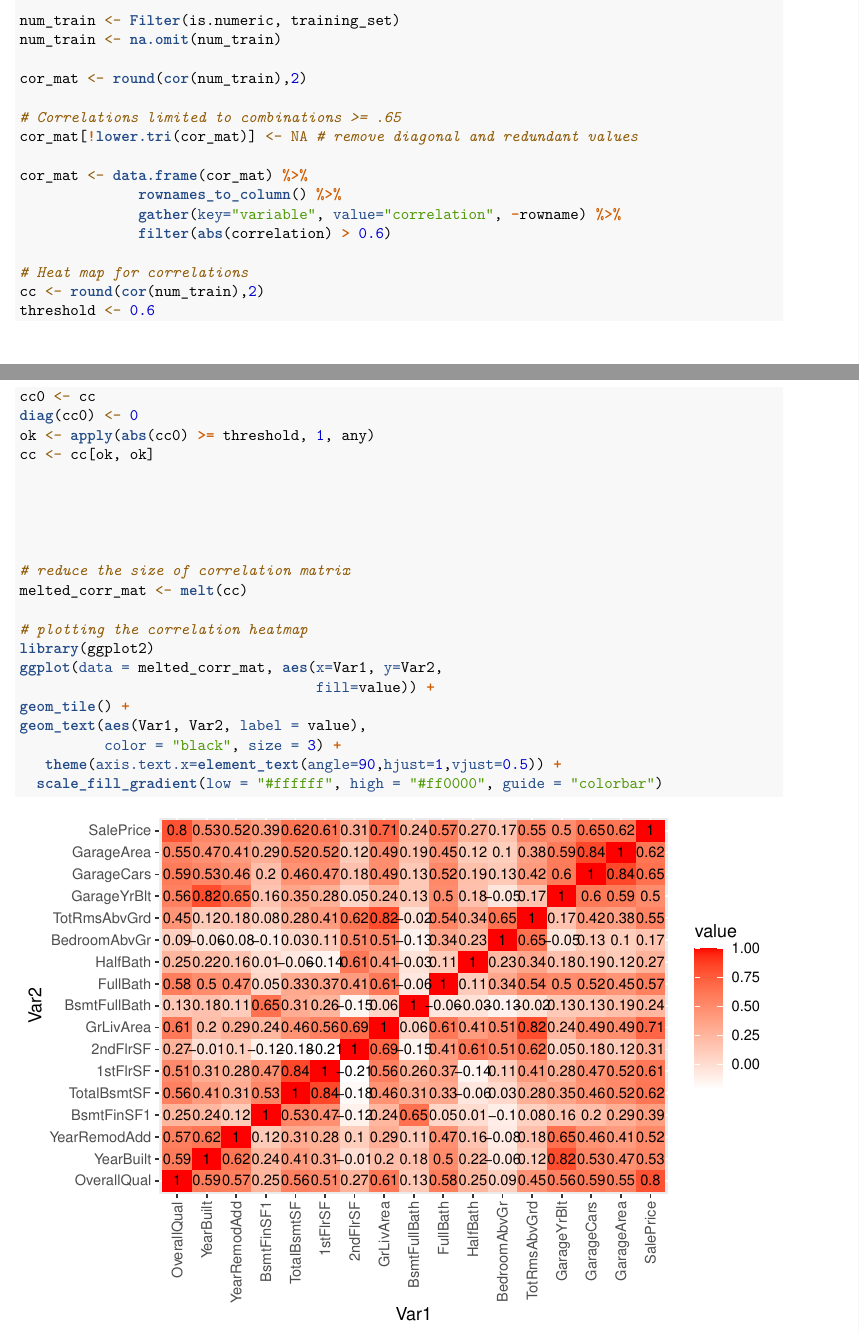
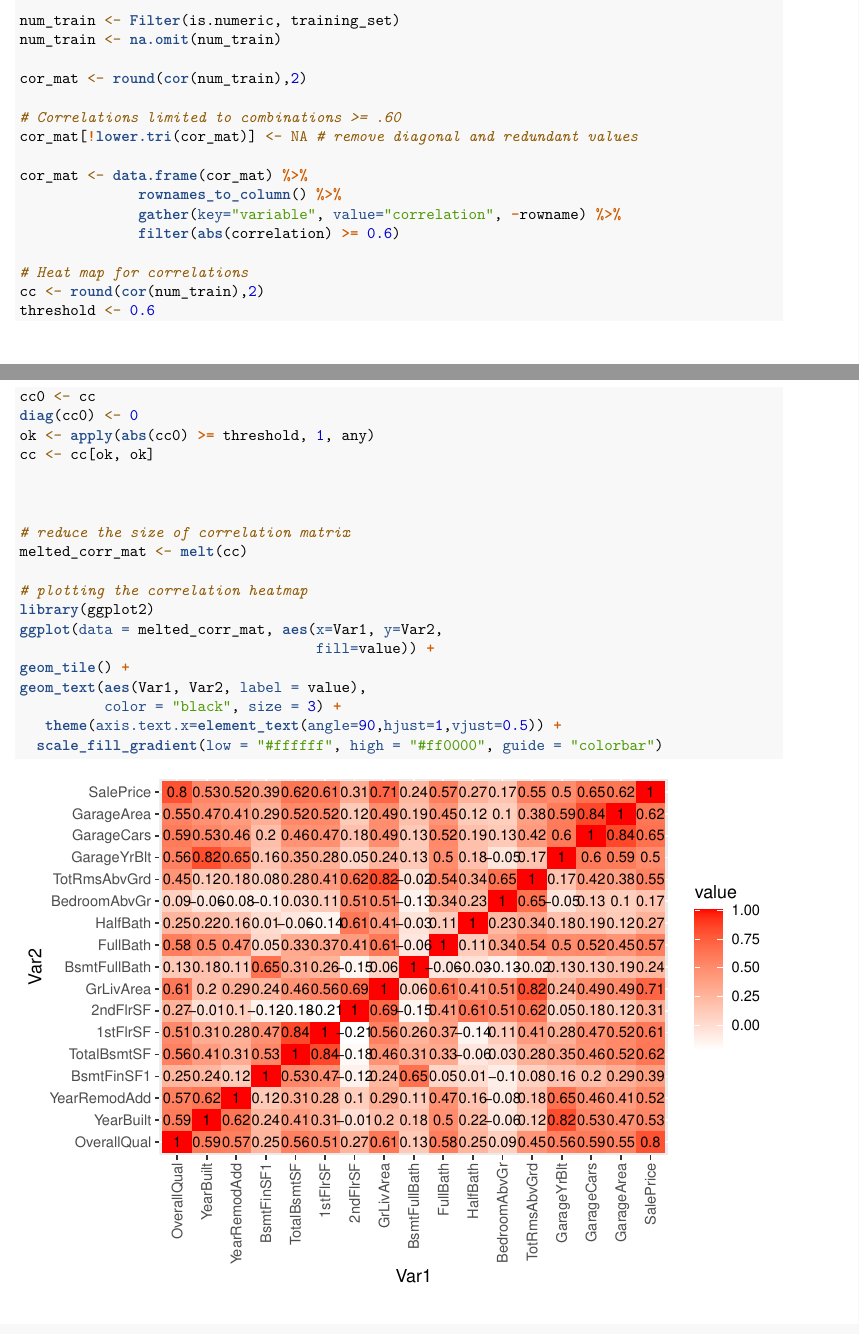
Before and after one commit to ebyrd-cs/Ames_OSU, an R Markdown document (ProjectCode.rmd): two parts of pages 34 and 35 of 35, joined at a grey line, cut so that both start at the same text. Rendered offline with R 4.5, knitr and Pandoc, then LaTeX, with nearby package versions; code that draws random numbers runs with fixed seeds of ours.

Commit message:
Minor Changes

```diff
--- a/ProjectCode.rmd
+++ b/ProjectCode.rmd
@@ -87,13 +87,13 @@ num_train <- na.omit(num_train)
 
 cor_mat <- round(cor(num_train),2)
 
-# Correlations limited to combinations >= .65
+# Correlations limited to combinations >= .60
 cor_mat[!lower.tri(cor_mat)] <- NA # remove diagonal and redundant values
 
 cor_mat <- data.frame(cor_mat) %>%
               rownames_to_column() %>%
               gather(key="variable", value="correlation", -rowname) %>%
-              filter(abs(correlation) > 0.6)
+              filter(abs(correlation) >= 0.6)
 
 # Heat map for correlations
 cc <- round(cor(num_train),2)
```
Also changed, not shown: ProjectCode.rmd (2 more changed lines).
